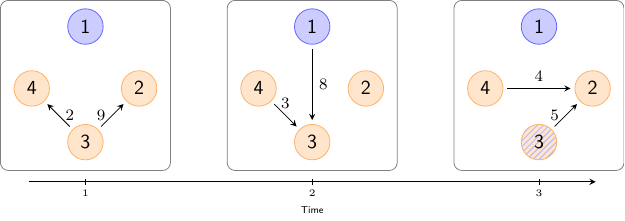
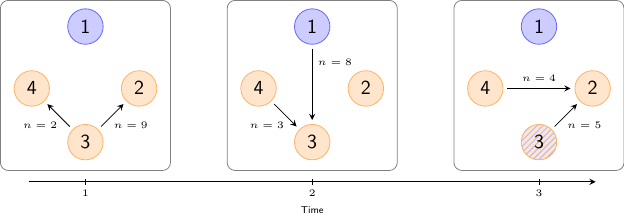
Before and after one commit to stewid/SimInf, a LaTeX figure (vignettes/img/temporal-network.tex): the whole page. Compiled offline with pdfLaTeX.

Commit message:
vignette: add weights to temporal network figure

```diff
--- a/vignettes/img/temporal-network.tex
+++ b/vignettes/img/temporal-network.tex
@@ -29,10 +29,10 @@
     \node[holding] (4) [above left=of 3] {4};
     \node[infected-holding] (1) [above =1.4cm of 3] {1};
     \node[holding] (2) [above right=of 3] {2};
-    \draw[>=stealth,shorten <=2pt, shorten >=2pt,->] (3) -- (2)
-      node[midway, left] {\footnotesize $9$};
-    \draw[>=stealth,shorten <=2pt, shorten >=2pt,->] (3) -- (4)
-      node[midway, right] {\footnotesize $2$};
+    \draw[>=stealth,shorten <=2pt, shorten >=2pt,->] (3) -- (2);
+    \node at (0.8,0.3) {\tiny $n=9$};
+    \draw[>=stealth,shorten <=2pt, shorten >=2pt,->] (3) -- (4);
+    \node at (-0.8,0.3) {\tiny $n=2$};
   \end{scope}
 
   \begin{scope}[name prefix = t2-, node distance=0.7cm]
@@ -41,10 +41,10 @@
     \node[holding] (4) [above left=of 3] {4};
     \node[infected-holding] (1) [above =1.4cm of 3] {1};
     \node[holding] (2) [above right=of 3] {2};
-    \draw[>=stealth,shorten <=2pt, shorten >=2pt,->] (1) -- (3)
-      node[midway, right] {\footnotesize $8$};
-    \draw[>=stealth,shorten <=2pt, shorten >=2pt,->] (4) -- (3)
-      node[midway, above] {\footnotesize $3$};
+    \draw[>=stealth,shorten <=2pt, shorten >=2pt,->] (1) -- (3);
+    \node at (4.4, 1.4) {\tiny $n=8$};
+    \draw[>=stealth,shorten <=2pt, shorten >=2pt,->] (4) -- (3);
+    \node at (3.2,0.3) {\tiny $n=3$};
   \end{scope}
 
   \begin{scope}[name prefix = t3-, node distance=0.7cm]
@@ -53,10 +53,10 @@
     \node[holding] (4) [above left=of 3] {4};
     \node[infected-holding] (1) [above =1.4cm of 3] {1};
     \node[holding] (2) [above right=of 3] {2};
-    \draw[>=stealth,shorten <=2pt, shorten >=2pt,->] (3) -- (2)
-      node[midway, left] {\footnotesize $5$};
+    \draw[>=stealth,shorten <=2pt, shorten >=2pt,->] (3) -- (2);
+    \node at (8.8,0.3) {\tiny $n=5$};
     \draw[>=stealth,shorten <=2pt, shorten >=2pt,->] (4) -- (2)
-      node[midway, above] {\footnotesize $4$};
+      node[midway, above] {\tiny $n=4$};
   \end{scope}
 
 \end{tikzpicture}
```
Also changed, not shown: vignettes/img/temporal-network.pdf, vignettes/img/temporal-network.svg.
